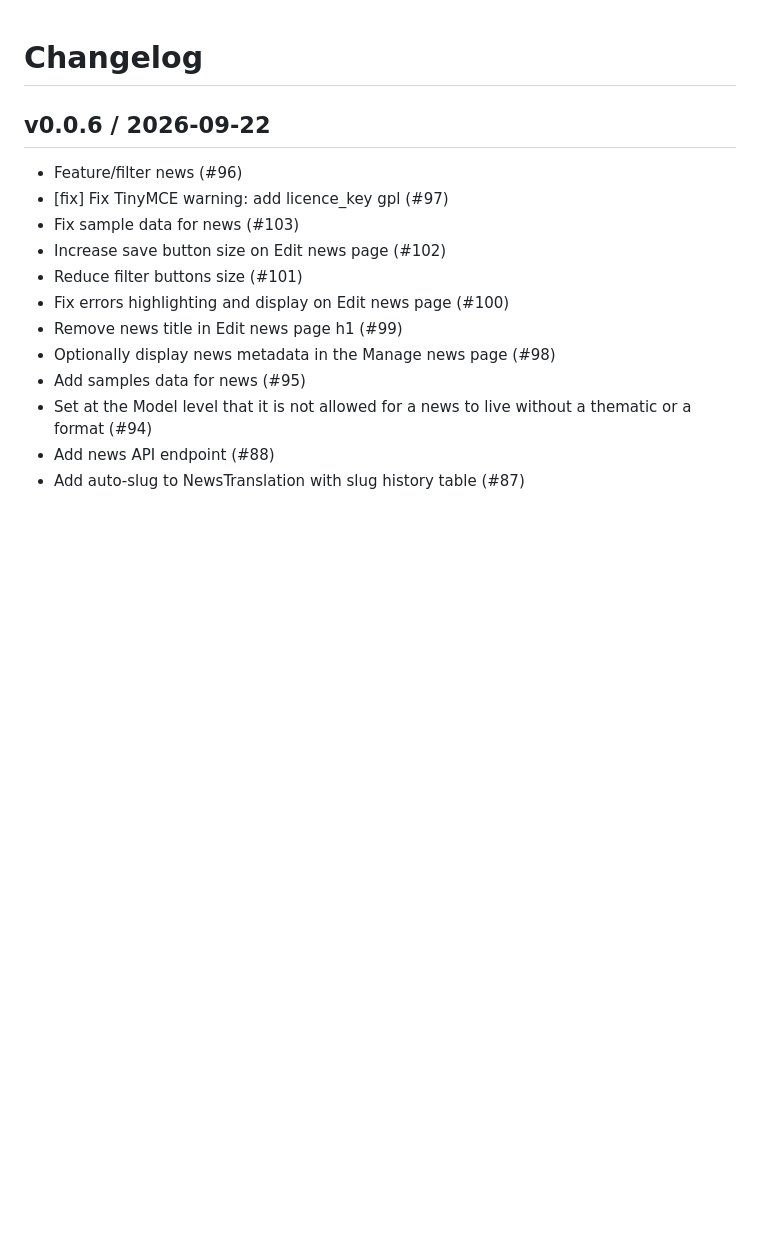
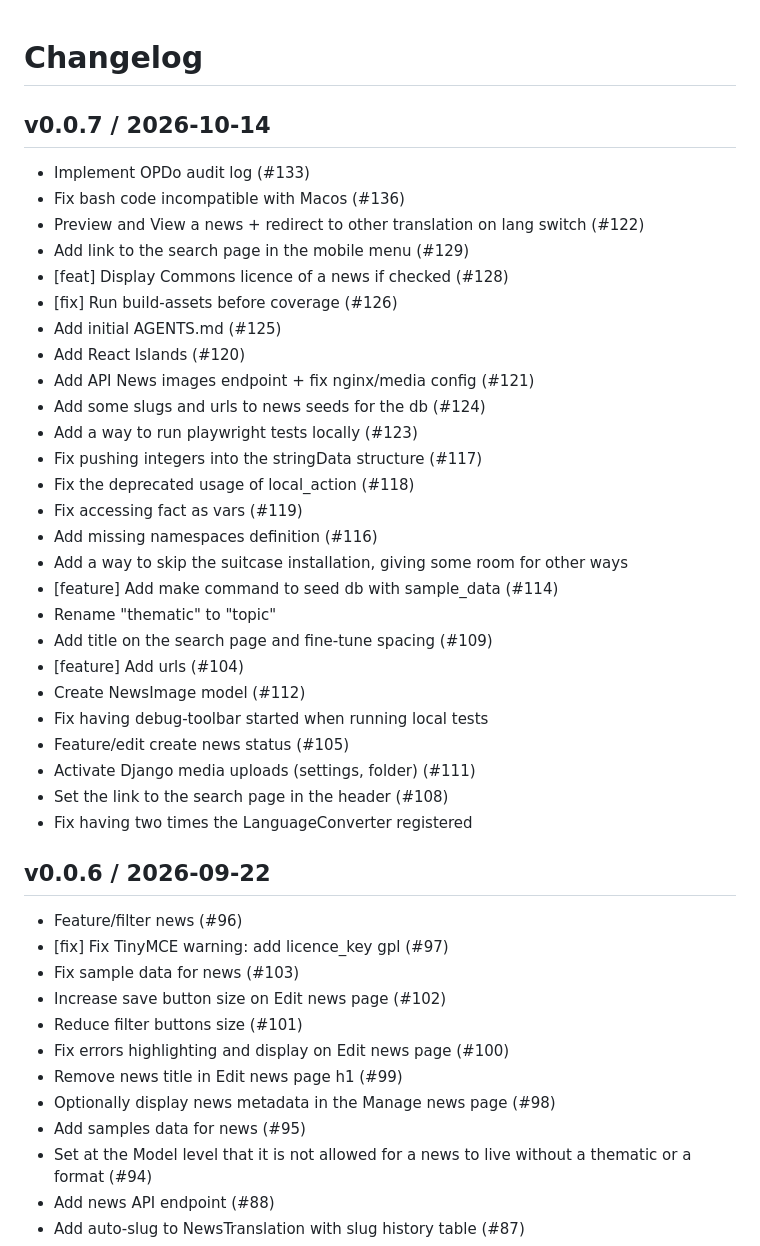
Before and after one commit to epfl-si/actu, a Markdown page: CHANGELOG.md, the part around the change. GitHub-like rendering; blank space fills up the shorter version.

Commit message:
Update CHANGELOG file

```diff
--- a/CHANGELOG.md
+++ b/CHANGELOG.md
@@ -1,4 +1,33 @@
 # Changelog
+
+## v0.0.7 / 2026-10-14
+
+- Implement OPDo audit log (#133)
+- Fix bash code incompatible with Macos (#136)
+- Preview and View a news + redirect to other translation on lang switch (#122)
+- Add link to the search page in the mobile menu (#129)
+- [feat] Display Commons licence of a news if checked (#128)
+- [fix] Run build-assets before coverage (#126)
+- Add initial AGENTS.md (#125)
+- Add React Islands (#120)
+- Add API News images endpoint + fix nginx/media config (#121)
+- Add some slugs and urls to news seeds for the db (#124)
+- Add a way to run playwright tests locally (#123)
+- Fix pushing integers into the stringData structure (#117)
+- Fix the deprecated usage of local_action (#118)
+- Fix accessing fact as vars (#119)
+- Add missing namespaces definition (#116)
+- Add a way to skip the suitcase installation, giving some room for other ways
+- [feature] Add make command to seed db with sample_data (#114)
+- Rename "thematic" to "topic"
+- Add title on the search page and fine-tune spacing (#109)
+- [feature] Add urls (#104)
+- Create NewsImage model (#112)
+- Fix having debug-toolbar started when running local tests
+- Feature/edit create news status (#105)
+- Activate Django media uploads (settings, folder) (#111)
+- Set the link to the search page in the header (#108)
+- Fix having two times the LanguageConverter registered
 
 ## v0.0.6 / 2026-09-22
 
```
